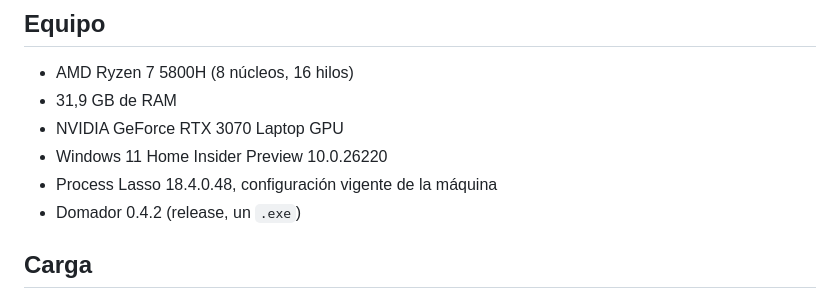
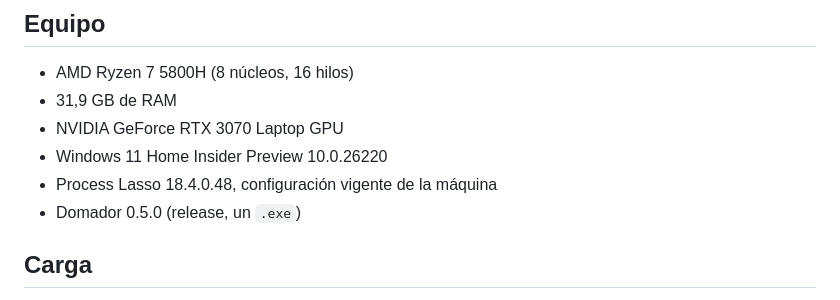
Before and after one commit to jjmilano/domador, a Markdown page: bench/README.md, the part around the change. GitHub-like rendering.

```diff
--- a/bench/README.md
+++ b/bench/README.md
@@ -9,7 +9,7 @@ Este directorio tiene todo lo necesario para reproducir la comparación. Los nú
 - NVIDIA GeForce RTX 3070 Laptop GPU
 - Windows 11 Home Insider Preview 10.0.26220
 - Process Lasso 18.4.0.48, configuración vigente de la máquina
-- Domador 0.4.2 (release, un `.exe`)
+- Domador 0.5.0 (release, un `.exe`)
 
 ## Carga
 
```
Also changed, not shown: README.md (+13 -3 lines), docs/screenshot.png, 12 other files.
